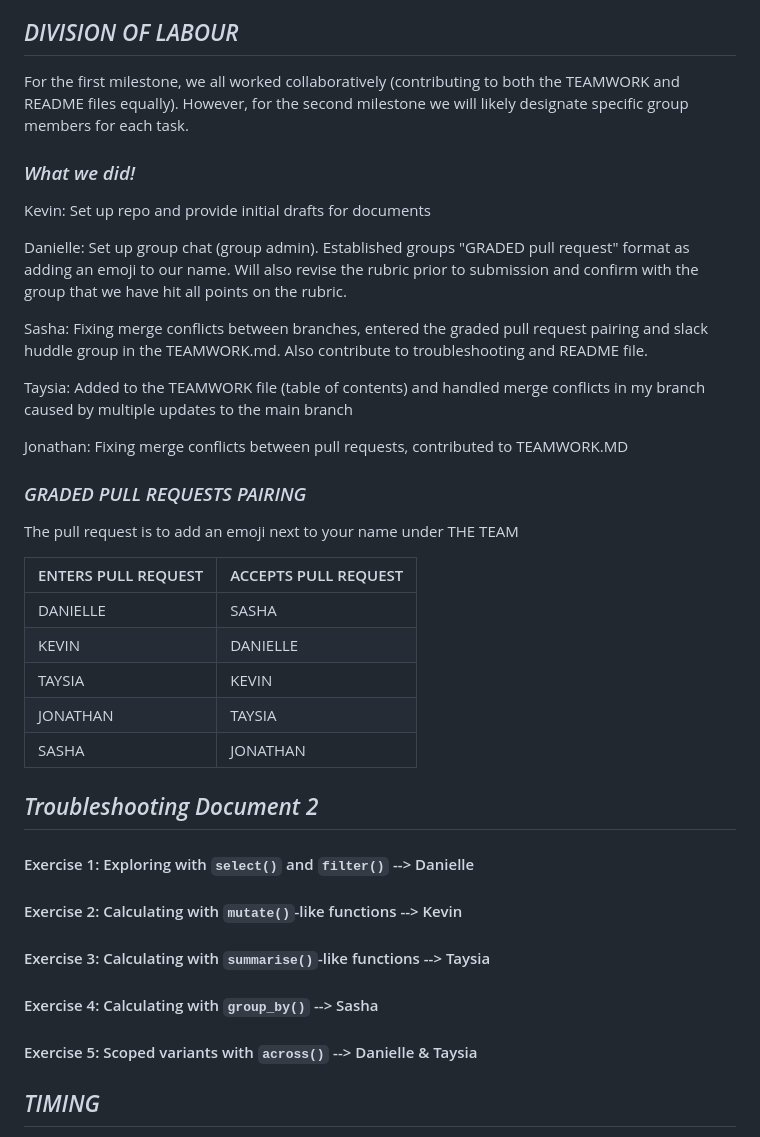
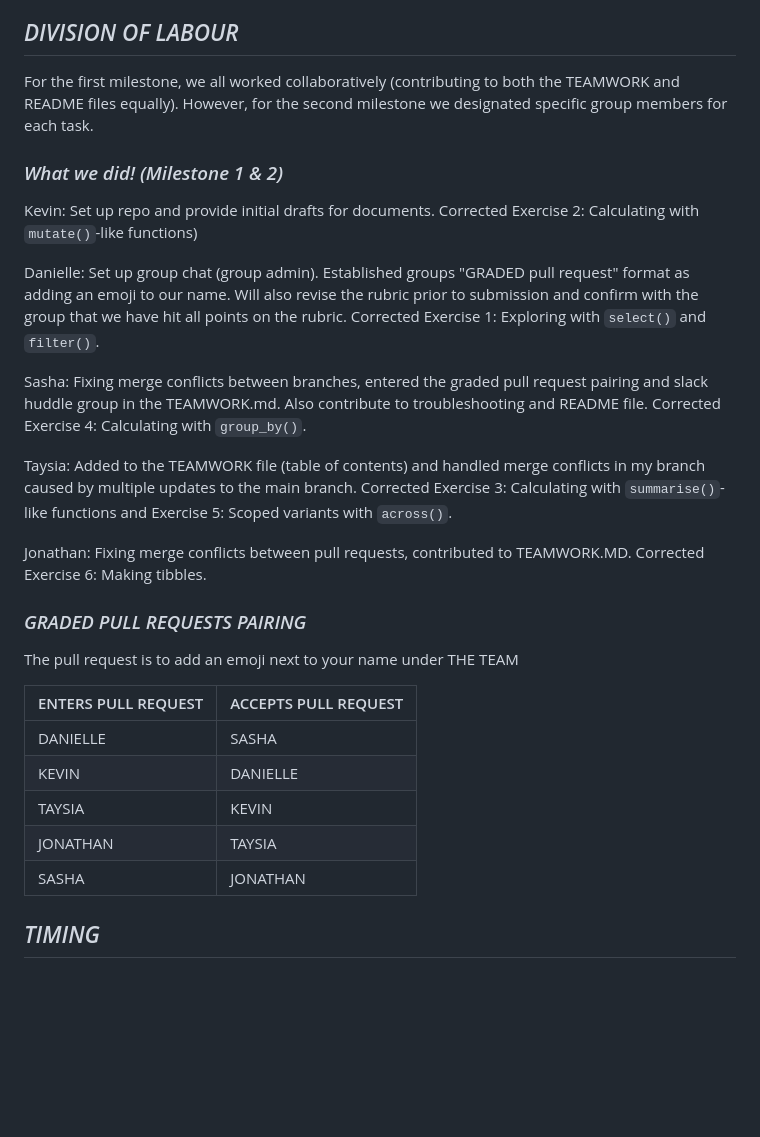
Before and after one commit to stat545ubc-2025/collaborative-project-group-1, a Markdown page: TEAMWORK.md, the part around the change. Drawn GitHub-style; blank space fills up the shorter version.

Commit message:
Update TEAMWORK.md
Changed around "what we did" section

```diff
--- a/TEAMWORK.md
+++ b/TEAMWORK.md
@@ -25,19 +25,19 @@
 <!-- Division of Labour: How will you divide the work required for this milestone? Be sure to include what work will be done individually, so that the work in each teammate’s pull request has clear content.
 -->
 
-For the first milestone, we all worked collaboratively (contributing to both the TEAMWORK and README files equally). However, for the second milestone we will likely designate specific group members for each task.
+For the first milestone, we all worked collaboratively (contributing to both the TEAMWORK and README files equally). However, for the second milestone we designated specific group members for each task.
 
-### _What we did!_ ###
+### _What we did! (Milestone 1 & 2)_ ###
 
-Kevin: Set up repo and provide initial drafts for documents
+Kevin: Set up repo and provide initial drafts for documents. Corrected Exercise 2: Calculating with `mutate()`-like functions)
 
-Danielle: Set up group chat (group admin). Established groups "GRADED pull request" format as adding an emoji to our name. Will also revise the rubric prior to submission and confirm with the group that we have hit all points on the rubric.
+Danielle: Set up group chat (group admin). Established groups "GRADED pull request" format as adding an emoji to our name. Will also revise the rubric prior to submission and confirm with the group that we have hit all points on the rubric. Corrected Exercise 1: Exploring with `select()` and `filter()`.
 
-Sasha: Fixing merge conflicts between branches, entered the graded pull request pairing and slack huddle group in the TEAMWORK.md. Also contribute to troubleshooting and README file.
+Sasha: Fixing merge conflicts between branches, entered the graded pull request pairing and slack huddle group in the TEAMWORK.md. Also contribute to troubleshooting and README file. Corrected Exercise 4: Calculating with `group_by()`.
 
-Taysia: Added to the TEAMWORK file (table of contents) and handled merge conflicts in my branch caused by multiple updates to the main branch
+Taysia: Added to the TEAMWORK file (table of contents) and handled merge conflicts in my branch caused by multiple updates to the main branch. Corrected Exercise 3: Calculating with `summarise()`-like functions and Exercise 5: Scoped variants with `across()`.
 
-Jonathan: Fixing merge conflicts between pull requests, contributed to TEAMWORK.MD
+Jonathan: Fixing merge conflicts between pull requests, contributed to TEAMWORK.MD. Corrected Exercise 6: Making tibbles.
 
 ### _GRADED PULL REQUESTS PAIRING_ ###
 The pull request is to add an emoji next to your name under THE TEAM
@@ -49,18 +49,6 @@ KEVIN | DANIELLE
 TAYSIA | KEVIN
 JONATHAN | TAYSIA
 SASHA | JONATHAN
-
-## _Troubleshooting Document 2_ ##
-
-#### Exercise 1: Exploring with `select()` and `filter()` --> Danielle
-
-#### Exercise 2: Calculating with `mutate()`-like functions --> Kevin
-
-#### Exercise 3: Calculating with `summarise()`-like functions --> Taysia
-
-#### Exercise 4: Calculating with `group_by()` --> Sasha
-
-#### Exercise 5: Scoped variants with `across()` --> Danielle & Taysia
 
 ## _TIMING_ ##
 <!-- When will you each aim to submit your pull requests, keeping in mind that another teammate will need to review your work? Warning: Do not submit your part of the project last–minute. Your teammate may not be able to review it in time.
```
